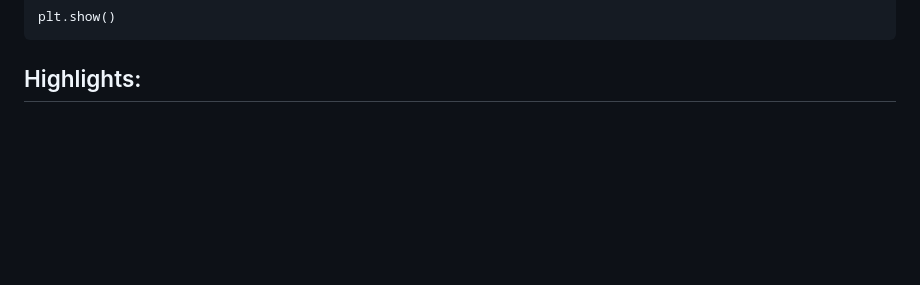
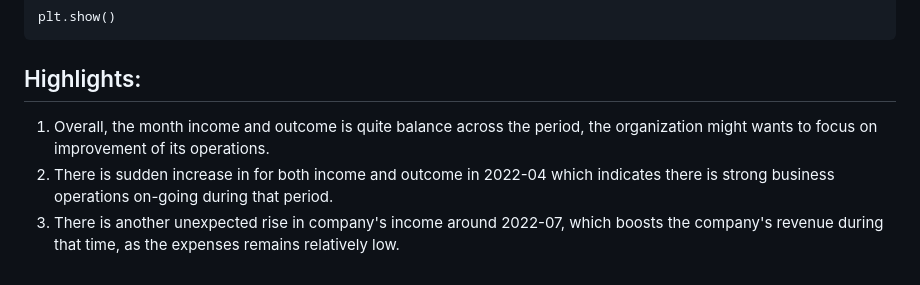
Before and after one commit to HYWONG-00/data-analysis-python, a Markdown page: Analysis1/README.md, the part around one of its changes. Drawn GitHub-style; blank space fills up the shorter version.

Commit message:
edit readme.md in analysis 1

````diff
--- a/Analysis1/README.md
+++ b/Analysis1/README.md
@@ -63,3 +63,6 @@ sns.despine()
 plt.show()
 ```
 ## Highlights:
+1) Overall, the month income and outcome is quite balance across the period, the organization might wants to focus on improvement of its operations.
+2) There is sudden increase in for both income and outcome in 2022-04 which indicates there is strong business operations on-going during that period.
+3) There is another unexpected rise in company's income around 2022-07, which boosts the company's revenue during that time, as the expenses remains relatively low.
````
Also changed, not shown: other parts of Analysis1/README.md (+1 -1 lines).
